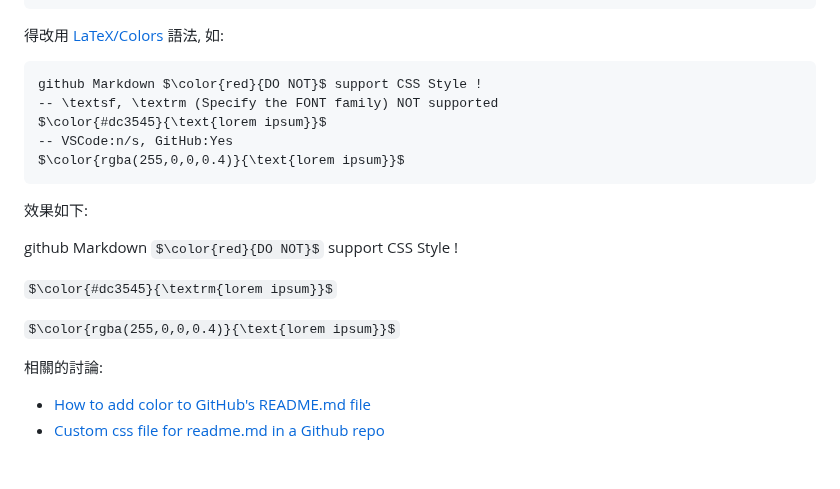
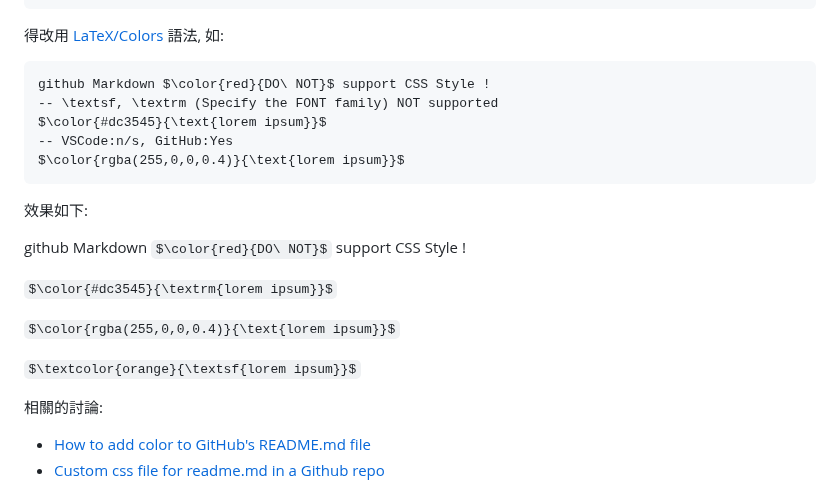
Before and after one commit to PolluxLin/polluxlin.github.io, a Markdown page: README.md, the part around the change. GitHub-like rendering; some formulas as TeX source; blank space fills up the shorter version.

Commit message:
Still Colored Text

````diff
--- a/README.md
+++ b/README.md
@@ -110,7 +110,7 @@ Using <span class='primary' style='font-weight:bold;'>SPAN</span> tag with <span
 ```
 得改用 <a target='_blank' href='https://en.wikibooks.org/wiki/LaTeX/Colors#Adding_the_color_package'>LaTeX/Colors</a> 語法, 如:
 ```
-github Markdown $\color{red}{DO NOT}$ support CSS Style !
+github Markdown $\color{red}{DO\ NOT}$ support CSS Style !
 -- \textsf, \textrm (Specify the FONT family) NOT supported
 $\color{#dc3545}{\text{lorem ipsum}}$
 -- VSCode:n/s, GitHub:Yes
@@ -118,11 +118,13 @@ $\color{rgba(255,0,0,0.4)}{\text{lorem ipsum}}$
 ```
 效果如下:
 
-github Markdown $\color{red}{DO NOT}$ support CSS Style !
+github Markdown $\color{red}{DO\ NOT}$ support CSS Style !
 
 $\color{#dc3545}{\textrm{lorem ipsum}}$
 
 $\color{rgba(255,0,0,0.4)}{\text{lorem ipsum}}$
+
+$\textcolor{orange}{\textsf{lorem ipsum}}$
 
 相關的討論:
 - <a target='_blank' href='https://stackoverflow.com/questions/11509830/how-to-add-color-to-githubs-readme-md-file'>How to add color to GitHub's README.md file</a>
````
